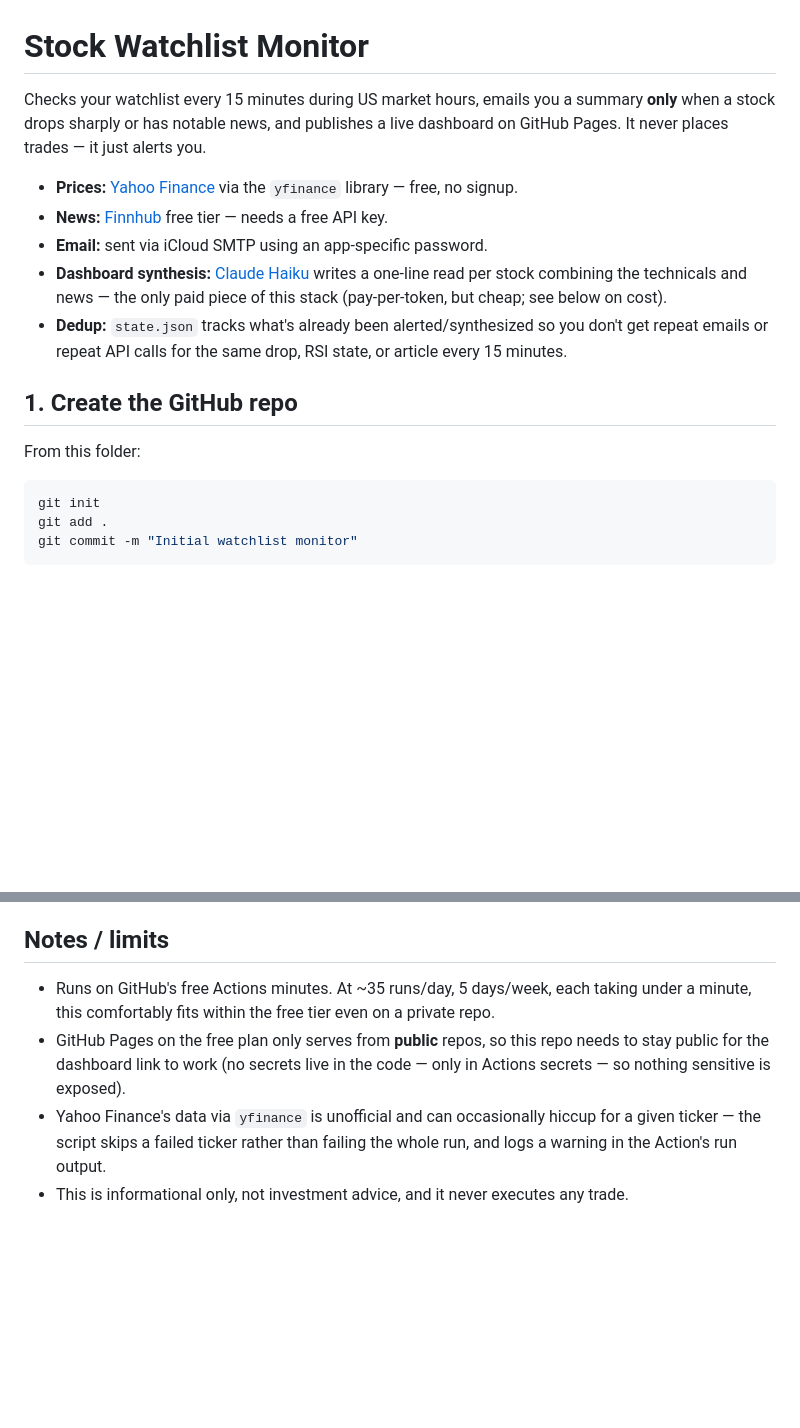
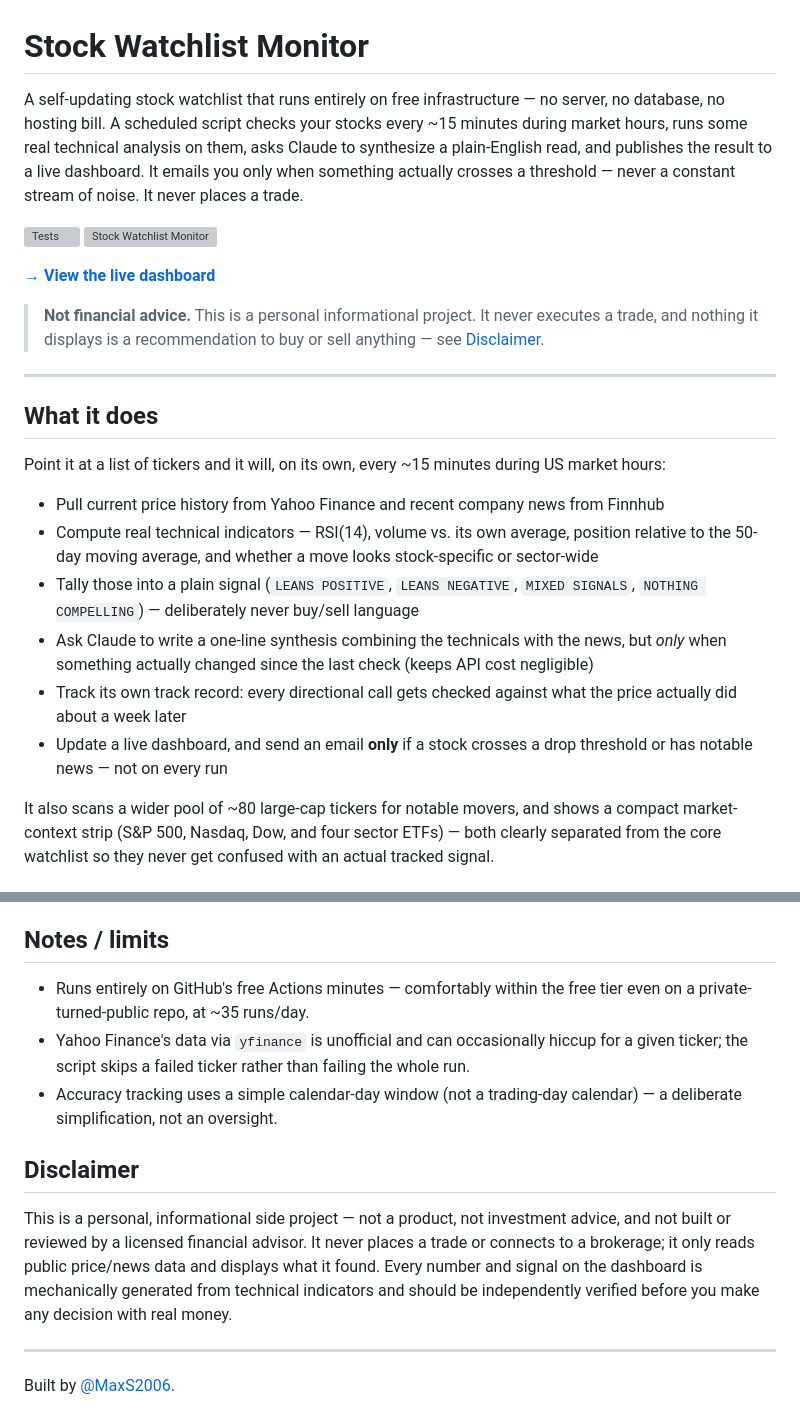
Before and after one commit to MaxS2006/stock-watchlist, a Markdown page: README.md, 2 parts joined by grey strips. GitHub-like rendering; blank space fills up the shorter version; grey boxes are pictures that could not be loaded.

````diff
--- a/README.md
+++ b/README.md
@@ -1,26 +1,26 @@
 # Stock Watchlist Monitor
 
-Checks your watchlist every 15 minutes during US market hours, emails you a
-summary **only** when a stock drops sharply or has notable news, and
-publishes a live dashboard on GitHub Pages. It never places trades — it
-just alerts you.
+A self-updating stock watchlist that runs entirely on free infrastructure — no server, no database, no hosting bill. A scheduled script checks your stocks every ~15 minutes during market hours, runs some real technical analysis on them, asks Claude to synthesize a plain-English read, and publishes the result to a live dashboard. It emails you only when something actually crosses a threshold — never a constant stream of noise. It never places a trade.
 
-- **Prices:** [Yahoo Finance](https://finance.yahoo.com) via the `yfinance`
-  library — free, no signup.
-- **News:** [Finnhub](https://finnhub.io) free tier — needs a free API key.
-- **Email:** sent via iCloud SMTP using an app-specific password.
-- **Dashboard synthesis:** [Claude Haiku](https://www.anthropic.com) writes
-  a one-line read per stock combining the technicals and news — the only
-  paid piece of this stack (pay-per-token, but cheap; see below on cost).
-- **Dedup:** `state.json` tracks what's already been alerted/synthesized so
-  you don't get repeat emails or repeat API calls for the same drop, RSI
-  state, or article every 15 minutes.
+[![Tests](https://github.com/MaxS2006/stock-watchlist/actions/workflows/tests.yml/badge.svg)](https://github.com/MaxS2006/stock-watchlist/actions/workflows/tests.yml)
+[![Stock Watchlist Monitor](https://github.com/MaxS2006/stock-watchlist/actions/workflows/watchlist.yml/badge.svg)](https://github.com/MaxS2006/stock-watchlist/actions/workflows/watchlist.yml)
 
-## 1. Create the GitHub repo
+**[→ View the live dashboard](https://maxs2006.github.io/stock-watchlist/)**
 
-From this folder:
+> **Not financial advice.** This is a personal informational project. It never executes a trade, and nothing it displays is a recommendation to buy or sell anything — see [Disclaimer](#disclaimer).
 
-```bash
-git init
-git add .
-git commit -m "Initial watchlist monitor"
+---
+
+## What it does
+
+Point it at a list of tickers and it will, on its own, every ~15 minutes during US market hours:
+
+- Pull current price history from Yahoo Finance and recent company news from Finnhub
+- Compute real technical indicators — RSI(14), volume vs. its own average, position relative to the 50-day moving average, and whether a move looks stock-specific or sector-wide
+- Tally those into a plain signal (`LEANS POSITIVE`, `LEANS NEGATIVE`, `MIXED SIGNALS`, `NOTHING COMPELLING`) — deliberately never buy/sell language
+- Ask Claude to write a one-line synthesis combining the technicals with the news, but *only* when something actually changed since the last check (keeps API cost negligible)
+- Track its own track record: every directional call gets checked against what the price actually did about a week later
+- Update a live dashboard, and send an email **only** if a stock crosses a drop threshold or has notable news — not on every run
+
+It also scans a wider pool of ~80 large-cap tickers for notable movers, and shows a compact market-context strip (S&P 500, Nasdaq, Dow, and four sector ETFs) — both clearly separated from the core watchlist so they never get confused with an actual tracked signal.
+
@@ -195,14 +139,14 @@ some history has accumulated.
 
 ## Notes / limits
 
-- Runs on GitHub's free Actions minutes. At ~35 runs/day, 5 days/week, each
-  taking under a minute, this comfortably fits within the free tier even on
-  a private repo.
-- GitHub Pages on the free plan only serves from **public** repos, so this
-  repo needs to stay public for the dashboard link to work (no secrets live
-  in the code — only in Actions secrets — so nothing sensitive is exposed).
-- Yahoo Finance's data via `yfinance` is unofficial and can occasionally
-  hiccup for a given ticker — the script skips a failed ticker rather than
-  failing the whole run, and logs a warning in the Action's run output.
-- This is informational only, not investment advice, and it never executes
-  any trade.
+- Runs entirely on GitHub's free Actions minutes — comfortably within the free tier even on a private-turned-public repo, at ~35 runs/day.
+- Yahoo Finance's data via `yfinance` is unofficial and can occasionally hiccup for a given ticker; the script skips a failed ticker rather than failing the whole run.
+- Accuracy tracking uses a simple calendar-day window (not a trading-day calendar) — a deliberate simplification, not an oversight.
+
+## Disclaimer
+
+This is a personal, informational side project — not a product, not investment advice, and not built or reviewed by a licensed financial advisor. It never places a trade or connects to a brokerage; it only reads public price/news data and displays what it found. Every number and signal on the dashboard is mechanically generated from technical indicators and should be independently verified before you make any decision with real money.
+
+---
+
+Built by [@MaxS2006](https://github.com/MaxS2006).
````
Also changed, not shown: other parts of README.md (+89 -145 lines).
